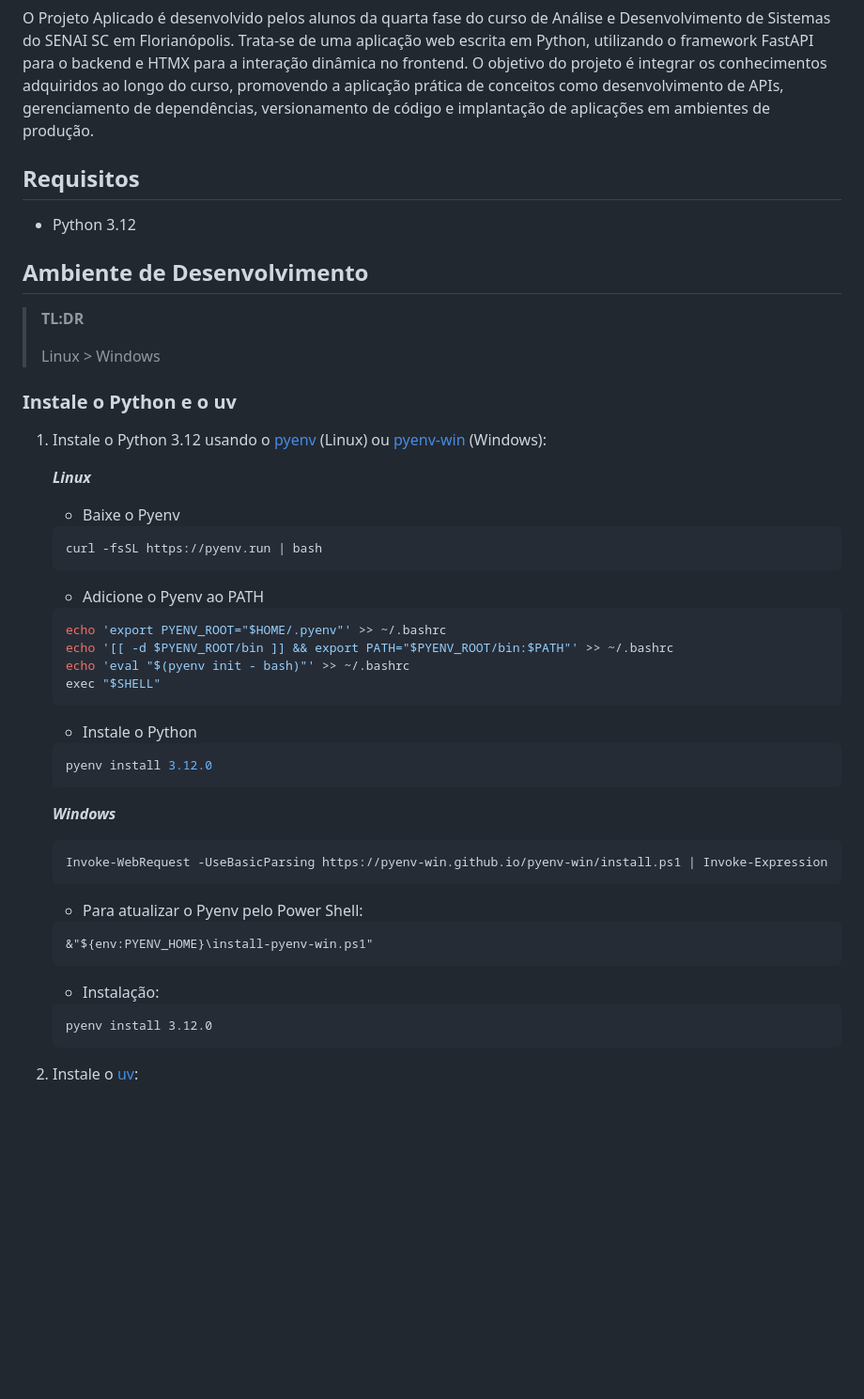
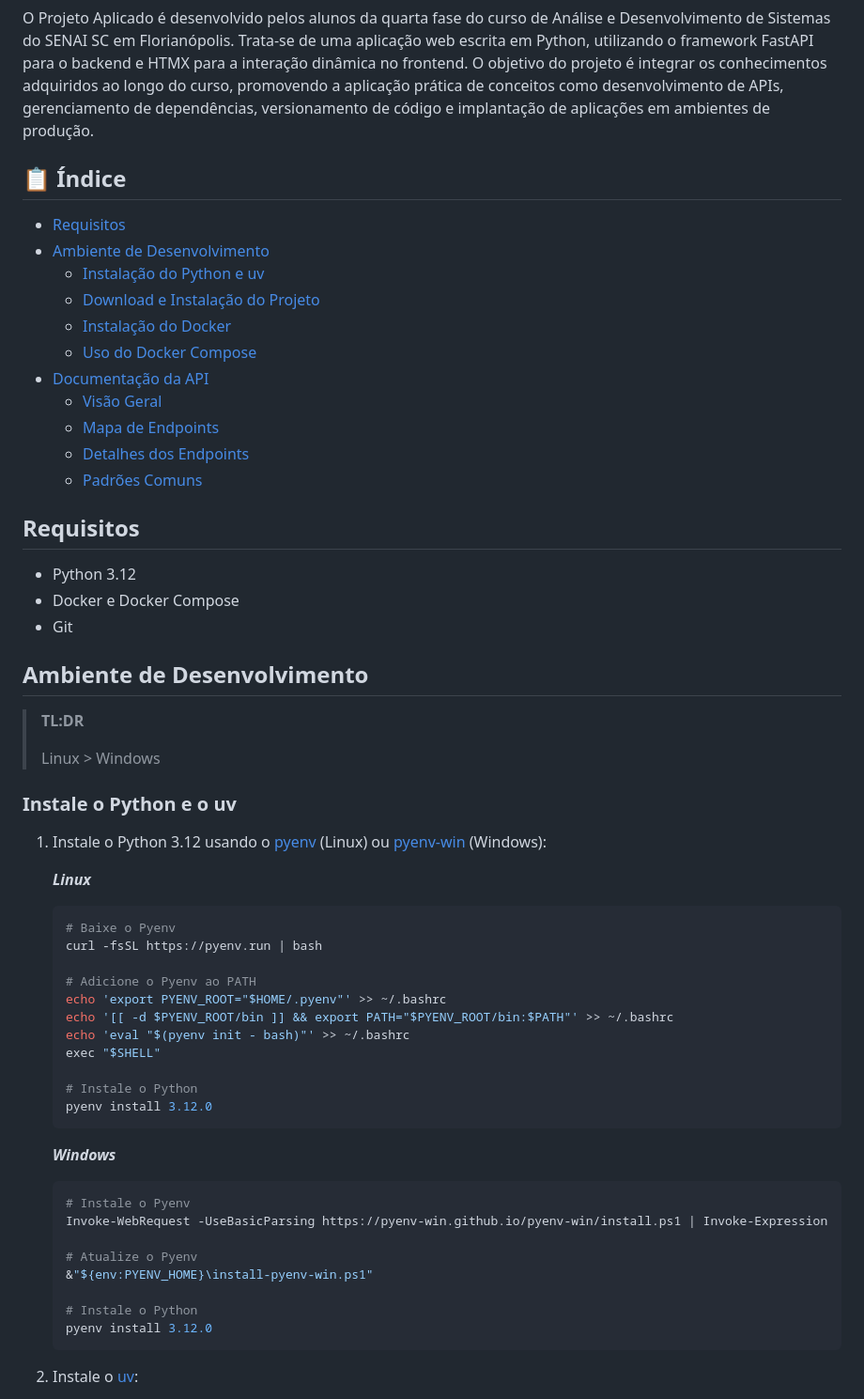
Before and after one commit to bentoluizv/projeto_aplicado_foodtruck, a Markdown page: README.md, the part around one of its changes. Shown at 94% size. Rendered like a GitHub page; blank space fills up the shorter version.

````diff
--- a/README.md
+++ b/README.md
@@ -2,9 +2,25 @@
 
 O Projeto Aplicado é desenvolvido pelos alunos da quarta fase do curso de Análise e Desenvolvimento de Sistemas do SENAI SC em Florianópolis. Trata-se de uma aplicação web escrita em Python, utilizando o framework FastAPI para o backend e HTMX para a interação dinâmica no frontend. O objetivo do projeto é integrar os conhecimentos adquiridos ao longo do curso, promovendo a aplicação prática de conceitos como desenvolvimento de APIs, gerenciamento de dependências, versionamento de código e implantação de aplicações em ambientes de produção.
 
+## 📋 Índice
+
+- [Requisitos](#requisitos)
+- [Ambiente de Desenvolvimento](#ambiente-de-desenvolvimento)
+  - [Instalação do Python e uv](#instale-o-python-e-o-uv)
+  - [Download e Instalação do Projeto](#download-do-projeto-e-instalação)
+  - [Instalação do Docker](#instalação-do-docker)
+  - [Uso do Docker Compose](#uso-do-docker-compose)
+- [Documentação da API](#documentação-da-api)
+  - [Visão Geral](#visão-geral)
+  - [Mapa de Endpoints](#mapa-de-endpoints)
+  - [Detalhes dos Endpoints](#detalhes-dos-endpoints)
+  - [Padrões Comuns](#padrões-comuns)
+
 ## Requisitos
 
 - Python 3.12
+- Docker e Docker Compose
+- Git
 
 ## Ambiente de Desenvolvimento
 
@@ -18,38 +34,30 @@ O Projeto Aplicado é desenvolvido pelos alunos da quarta fase do curso de Anál
 
     ***Linux***
 
-    - Baixe o Pyenv
+    ```sh
+    # Baixe o Pyenv
+    curl -fsSL https://pyenv.run | bash
 
-    ```sh
-    curl -fsSL https://pyenv.run | bash
-    ```
-
-    - Adicione o Pyenv ao PATH
-
-    ```sh
+    # Adicione o Pyenv ao PATH
     echo 'export PYENV_ROOT="$HOME/.pyenv"' >> ~/.bashrc
     echo '[[ -d $PYENV_ROOT/bin ]] && export PATH="$PYENV_ROOT/bin:$PATH"' >> ~/.bashrc
     echo 'eval "$(pyenv init - bash)"' >> ~/.bashrc
     exec "$SHELL"
-    ```
 
-    - Instale o Python
-
-    ```sh
+    # Instale o Python
     pyenv install 3.12.0
     ```
 
     ***Windows***
 
     ```powershell
+    # Instale o Pyenv
     Invoke-WebRequest -UseBasicParsing https://pyenv-win.github.io/pyenv-win/install.ps1 | Invoke-Expression
-    ```
-    - Para atualizar o Pyenv pelo  Power Shell:
-    ```
+
+    # Atualize o Pyenv
     &"${env:PYENV_HOME}\install-pyenv-win.ps1"
-    ```
-     - Instalação:
-    ```
+
+    # Instale o Python
     pyenv install 3.12.0
     ```
 
````
Also changed, not shown: other parts of README.md (+95 -84 lines).
